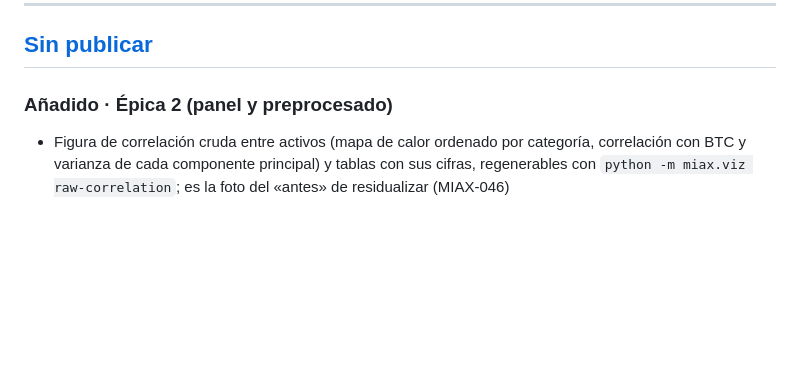
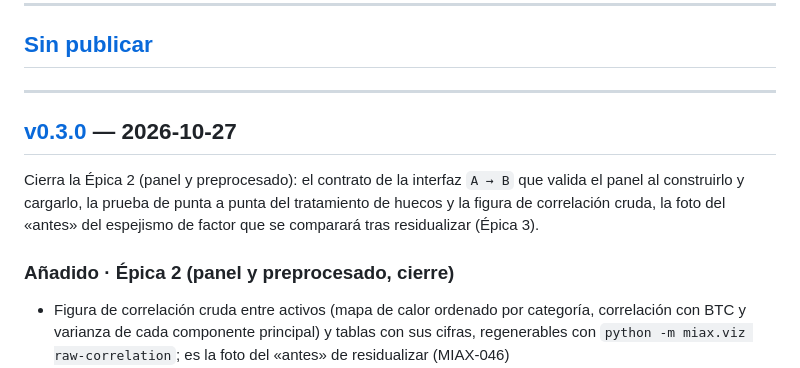
Before and after one commit to raulrodriguezlr/tfm-miax, a Markdown page: CHANGELOG.md, the part around one of its changes. GitHub-like rendering; blank space fills up the shorter version.

```diff
--- a/CHANGELOG.md
+++ b/CHANGELOG.md
@@ -15,7 +15,13 @@ Cada línea explica **qué hace**, en castellano, y acaba con su ticket.
 
 ## [Sin publicar]
 
-### Añadido · Épica 2 (panel y preprocesado)
+---
+
+## [v0.3.0] — 2026-10-27
+
+Cierra la Épica 2 (panel y preprocesado): el contrato de la interfaz `A → B` que valida el panel al construirlo y cargarlo, la prueba de punta a punta del tratamiento de huecos y la figura de correlación cruda, la foto del «antes» del espejismo de factor que se comparará tras residualizar (Épica 3).
+
+### Añadido · Épica 2 (panel y preprocesado, cierre)
 - Figura de correlación cruda entre activos (mapa de calor ordenado por categoría, correlación con BTC y varianza de cada componente principal) y tablas con sus cifras, regenerables con `python -m miax.viz raw-correlation`; es la foto del «antes» de residualizar (MIAX-046)
 - Contrato de la interfaz `A → B`: `docs/datos/contrato-a-b.md` explica qué es cada feature del panel, en qué unidades está, cómo se leen el tiempo y los huecos y qué no debe hacer quien lo consume, y `validate_panel` lo comprueba automáticamente al construir y al cargar cada panel (sin `inf`, `NaN` en los huecos, sin retornos que salten un hueco, volatilidad no negativa, rejilla regular en UTC) (MIAX-044)
 - Red de seguridad del tratamiento de huecos: una prueba de punta a punta recorre la cadena de la caché de velas al panel sobre un escenario sintético con todos los tipos de hueco (vela suelta, minutos sin operaciones, listado tardío, deslistado, caída general y un hueco a caballo de un cambio de mes) y la compara minuto a minuto con un cálculo independiente; estropear a propósito el tratamiento (rellenar con ceros, dar por válidos los minutos sin operaciones, saltarse el hueco, desalinear un minuto) hace fallar los tests (MIAX-045)
```
Also changed, not shown: other parts of CHANGELOG.md (+2 -1 lines), docs/project/ESTADO.md (+9 -6 lines).
